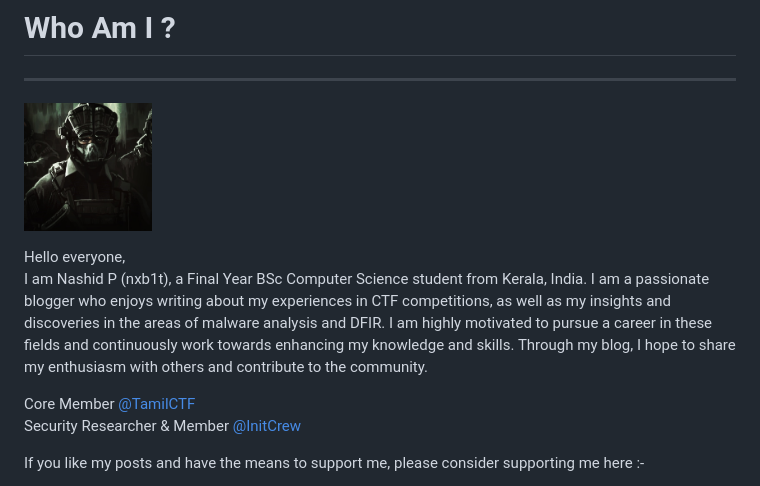
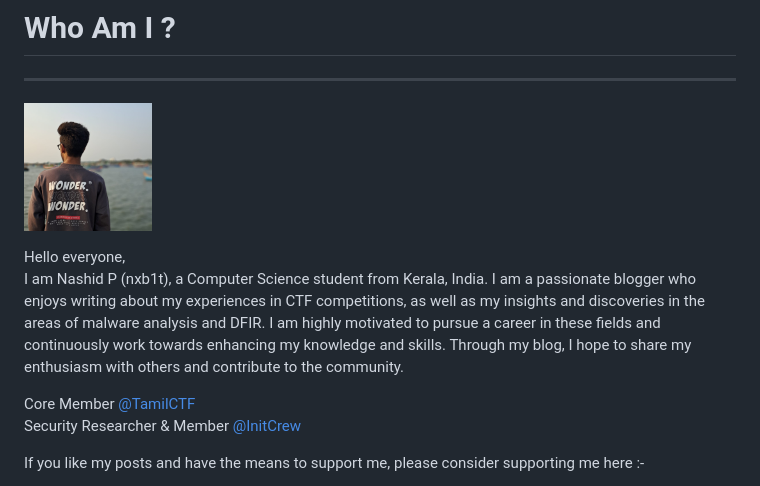
Before and after one commit to nxb1t/nxb1t.github.io, a Markdown page: index.md, the part around the change. Drawn GitHub-style; pictures changed too: assets/img/profile.jpeg.

Commit message:
Updated PFP

```diff
--- a/index.md
+++ b/index.md
@@ -6,7 +6,7 @@
 
 
 Hello everyone,<br>
-I am Nashid P (nxb1t), a Final Year BSc Computer Science student from Kerala, India. I am a passionate blogger who enjoys writing about my experiences in CTF competitions, as well as my insights and discoveries in the areas of malware analysis and DFIR. I am highly motivated to pursue a career in these fields and continuously work towards enhancing my knowledge and skills. Through my blog, I hope to share my enthusiasm with others and contribute to the community.
+I am Nashid P (nxb1t), a Computer Science student from Kerala, India. I am a passionate blogger who enjoys writing about my experiences in CTF competitions, as well as my insights and discoveries in the areas of malware analysis and DFIR. I am highly motivated to pursue a career in these fields and continuously work towards enhancing my knowledge and skills. Through my blog, I hope to share my enthusiasm with others and contribute to the community.
 
 Core Member [@TamilCTF](https://tamilctf.pages.dev/)  <br>
 Security Researcher & Member [@InitCrew](https://initcrew.com/) <br>
```
